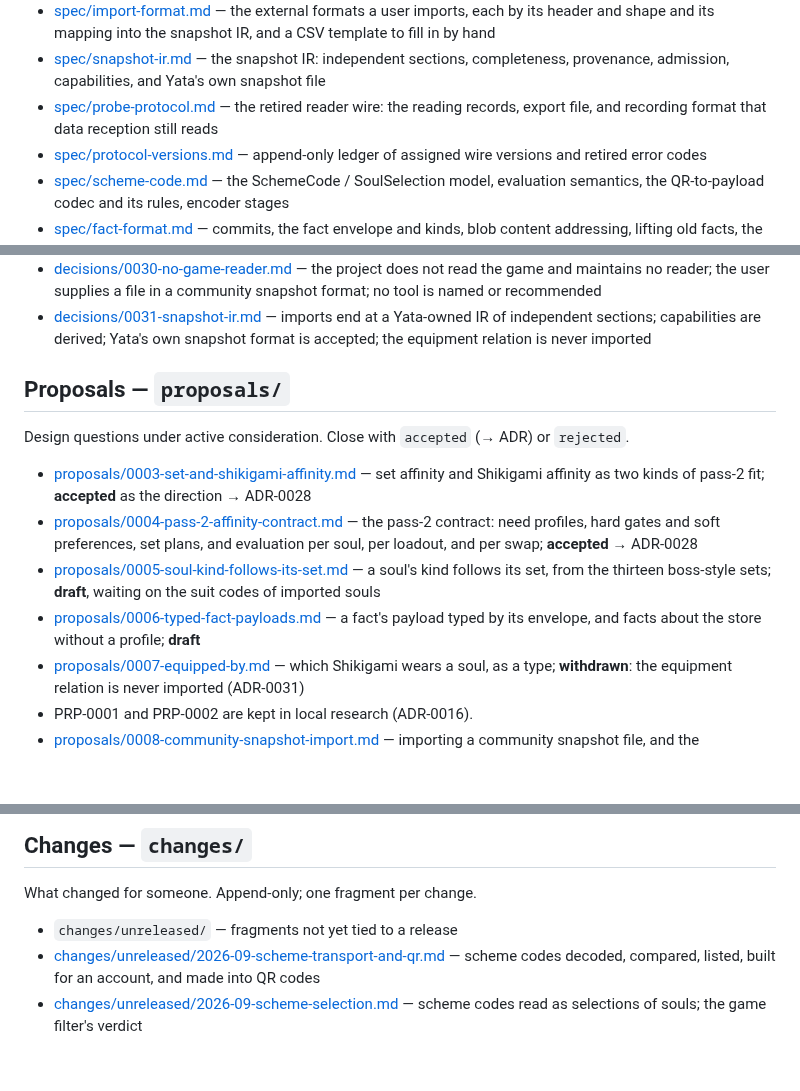
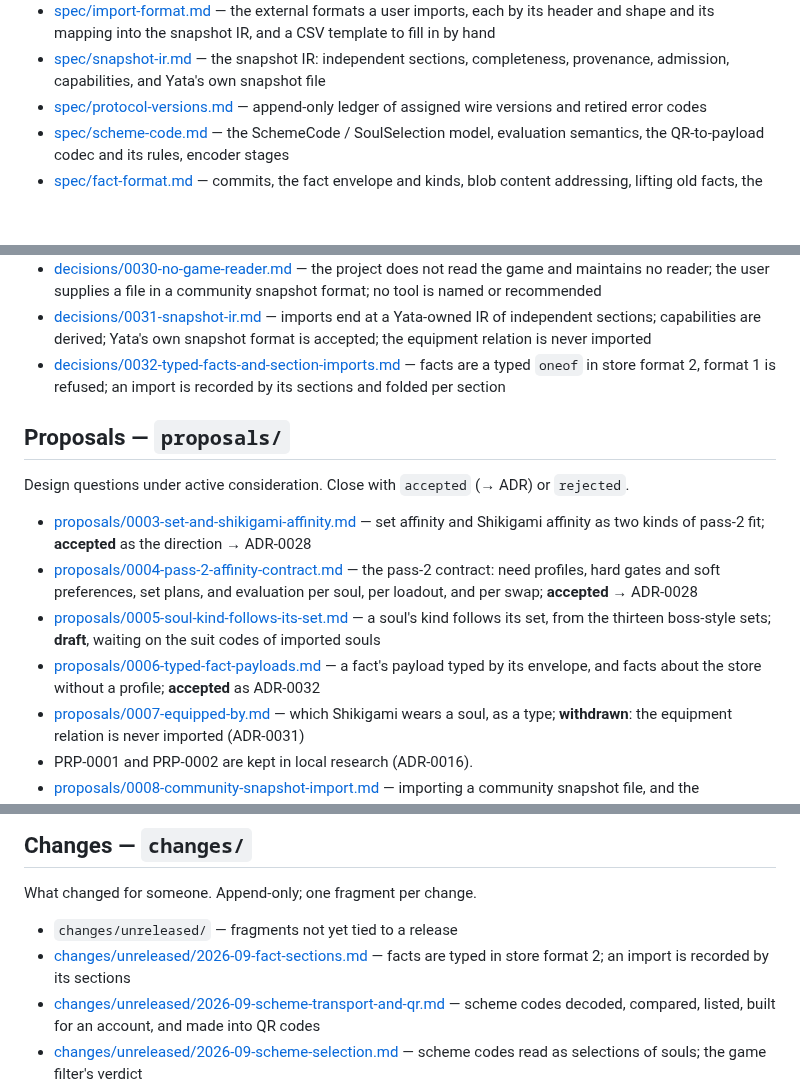
Before and after one commit to KCN-judu/yata, a Markdown page: docs/README.md, 3 parts joined by grey strips. Drawn GitHub-style; blank space fills up the shorter version.

Commit message:
docs: index ADR-0032 and the fact-sections fragment

```diff
--- a/docs/README.md
+++ b/docs/README.md
@@ -38,9 +38,6 @@ Current truth about what the system means. Edited in place.
 - [spec/snapshot-ir.md](spec/snapshot-ir.md) — the snapshot IR: independent
   sections, completeness, provenance, admission, capabilities, and Yata's own
   snapshot file
-- [spec/probe-protocol.md](spec/probe-protocol.md) — the retired reader wire:
-  the reading records, export file, and recording format that data reception
-  still reads
 - [spec/protocol-versions.md](spec/protocol-versions.md) — append-only ledger of
   assigned wire versions and retired error codes
 - [spec/scheme-code.md](spec/scheme-code.md) — the SchemeCode / SoulSelection
@@ -153,6 +150,9 @@ rewrite.
 - [decisions/0031-snapshot-ir.md](decisions/0031-snapshot-ir.md) — imports end
   at a Yata-owned IR of independent sections; capabilities are derived; Yata's
   own snapshot format is accepted; the equipment relation is never imported
+- [decisions/0032-typed-facts-and-section-imports.md](decisions/0032-typed-facts-and-section-imports.md)
+  — facts are a typed `oneof` in store format 2, format 1 is refused; an import
+  is recorded by its sections and folded per section
 
 ## Proposals — `proposals/`
 
@@ -171,7 +171,7 @@ Design questions under active consideration. Close with `accepted` (→ ADR) or
   waiting on the suit codes of imported souls
 - [proposals/0006-typed-fact-payloads.md](proposals/0006-typed-fact-payloads.md)
   — a fact's payload typed by its envelope, and facts about the store without a
-  profile; **draft**
+  profile; **accepted** as ADR-0032
 - [proposals/0007-equipped-by.md](proposals/0007-equipped-by.md) — which
   Shikigami wears a soul, as a type; **withdrawn**: the equipment relation is
   never imported (ADR-0031)
@@ -236,6 +236,8 @@ Current state. Edited in place.
 What changed for someone. Append-only; one fragment per change.
 
 - `changes/unreleased/` — fragments not yet tied to a release
+- [changes/unreleased/2026-09-fact-sections.md](changes/unreleased/2026-09-fact-sections.md)
+  — facts are typed in store format 2; an import is recorded by its sections
 - [changes/unreleased/2026-09-scheme-transport-and-qr.md](changes/unreleased/2026-09-scheme-transport-and-qr.md)
   — scheme codes decoded, compared, listed, built for an account, and made into
   QR codes
```
